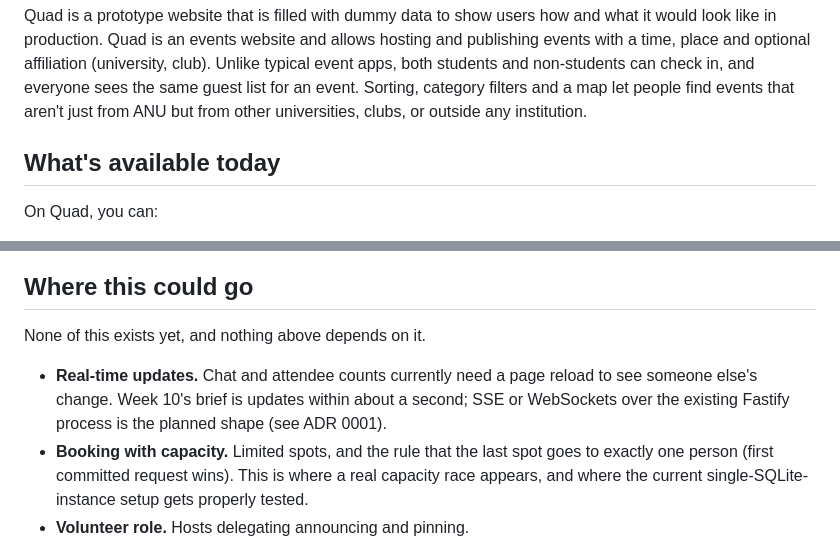
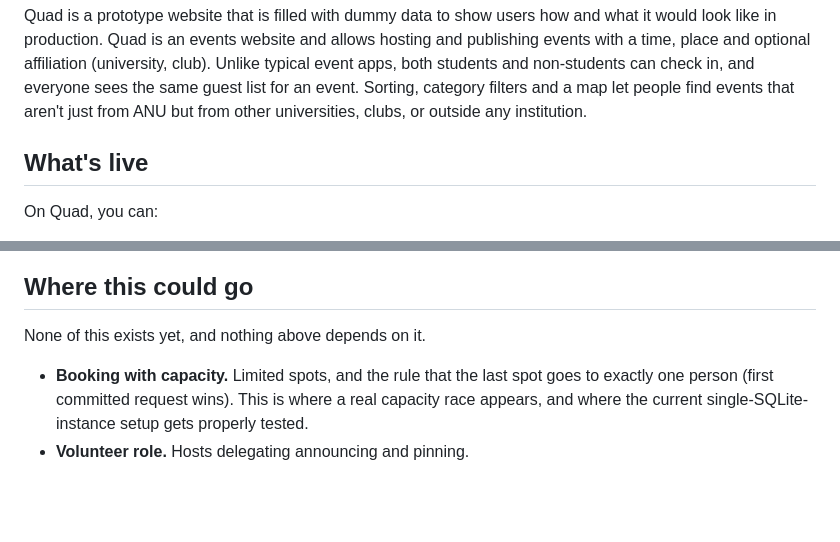
Before and after one commit to comp4020-agentic-coding-studio/comp4020-final-soybeaam, a Markdown page: README.md, 2 parts joined by grey strips. GitHub-like rendering; blank space fills up the shorter version.

Commit message:
docs: edit readme and process.md

```diff
--- a/README.md
+++ b/README.md
@@ -7,7 +7,7 @@ an event. Sorting, category filters and a map let people find events
 that aren't just from ANU but from other universities, clubs, or
 outside any institution.
 
-## What's available today
+## What's live
 
 On Quad, you can:
 - Log in with email and password, with your session persisting when
@@ -136,10 +136,6 @@ above can leak those fields even by accident.
 
 None of this exists yet, and nothing above depends on it.
 
-- **Real-time updates.** Chat and attendee counts currently need a
-  page reload to see someone else's change. Week 10's brief is
-  updates within about a second; SSE or WebSockets over the existing
-  Fastify process is the planned shape (see ADR 0001).
 - **Booking with capacity.** Limited spots, and the rule that the last
   spot goes to exactly one person (first committed request wins). This
   is where a real capacity race appears, and where the current
```
Also changed, not shown: PROCESS.md (+2 -9 lines).
